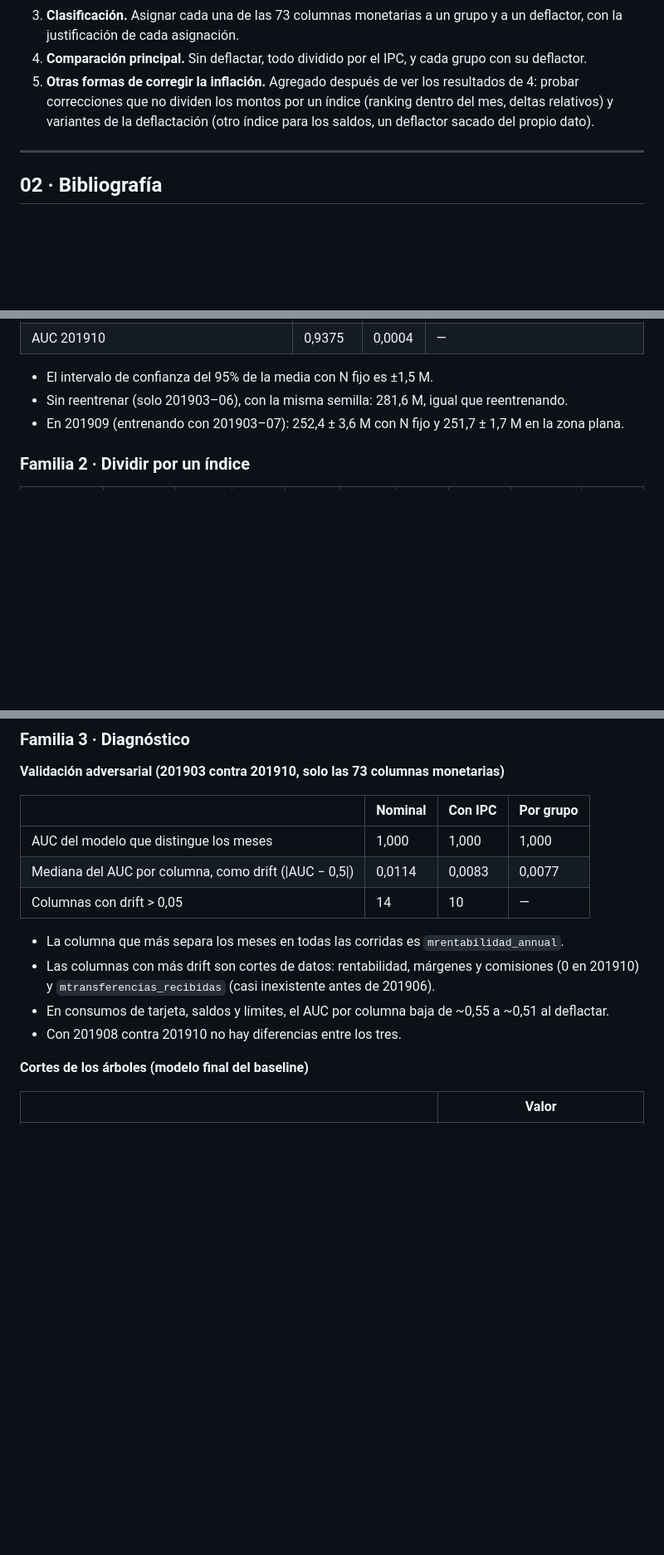
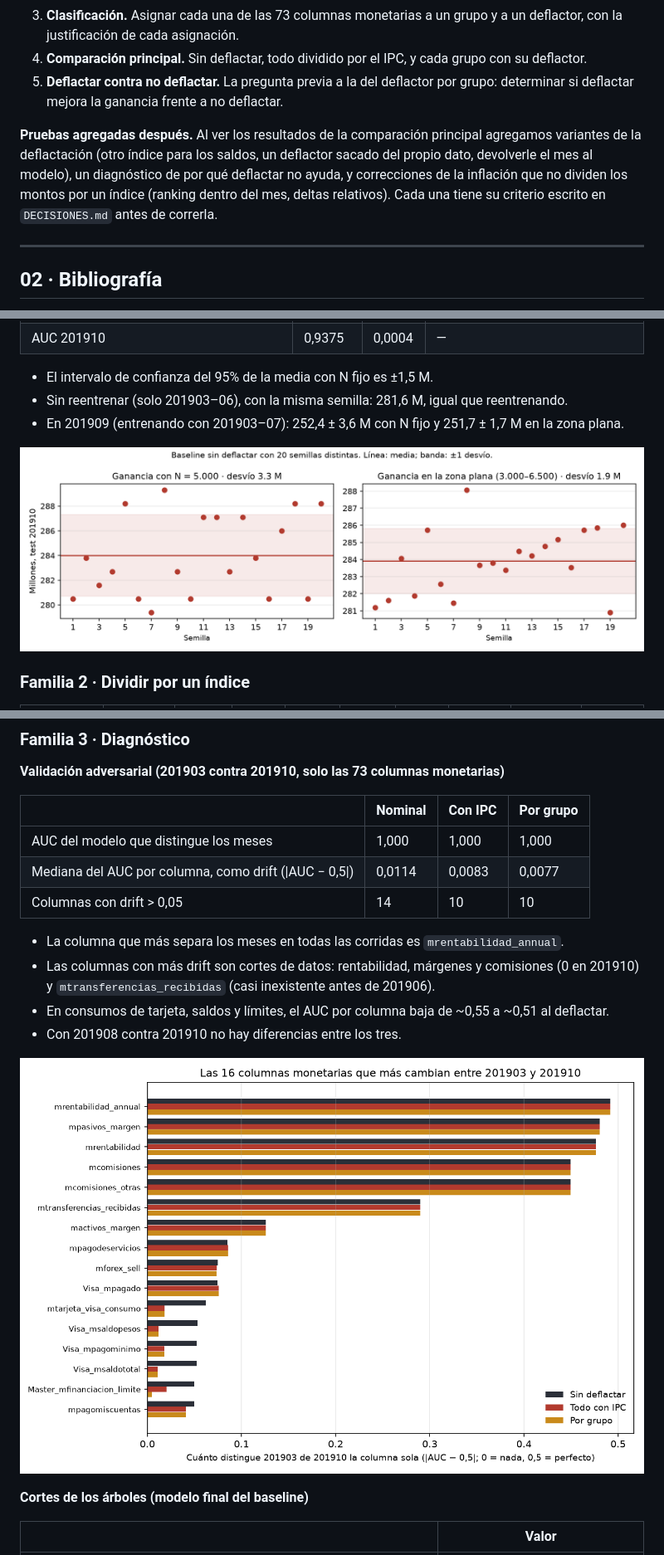
Before and after one commit to esqale/dmeyf2026-experimento, a Markdown page: docs/investigacion.md, 3 parts joined by grey strips. Shown at 83% size. Drawn GitHub-style; pictures changed too: docs/figuras/adversarial_columnas.png (added), docs/figuras/ruido_semillas.png (added); blank space fills up the shorter version.

```diff
--- a/docs/investigacion.md
+++ b/docs/investigacion.md
@@ -29,7 +29,9 @@ Por ejemplo, si el IPC de enero de 2019 es 100 y el de enero de 2020 es 200, un
 2. **Ruido.** Medir cuánto se mueve la ganancia por azar (semilla), para saber qué diferencias son reales.
 3. **Clasificación.** Asignar cada una de las 73 columnas monetarias a un grupo y a un deflactor, con la justificación de cada asignación.
 4. **Comparación principal.** Sin deflactar, todo dividido por el IPC, y cada grupo con su deflactor.
-5. **Otras formas de corregir la inflación.** Agregado después de ver los resultados de 4: probar correcciones que no dividen los montos por un índice (ranking dentro del mes, deltas relativos) y variantes de la deflactación (otro índice para los saldos, un deflactor sacado del propio dato).
+5. **Deflactar contra no deflactar.** La pregunta previa a la del deflactor por grupo: determinar si deflactar mejora la ganancia frente a no deflactar.
+
+**Pruebas agregadas después.** Al ver los resultados de la comparación principal agregamos variantes de la deflactación (otro índice para los saldos, un deflactor sacado del propio dato, devolverle el mes al modelo), un diagnóstico de por qué deflactar no ayuda, y correcciones de la inflación que no dividen los montos por un índice (ranking dentro del mes, deltas relativos). Cada una tiene su criterio escrito en `DECISIONES.md` antes de correrla.
 
 ---
 
@@ -199,6 +202,8 @@ Diferencias contra el baseline en millones de pesos. "Gana" = semillas, de 20, e
 - El intervalo de confianza del 95% de la media con N fijo es ±1,5 M.
 - Sin reentrenar (solo 201903–06), con la misma semilla: 281,6 M, igual que reentrenando.
 - En 201909 (entrenando con 201903–07): 252,4 ± 3,6 M con N fijo y 251,7 ± 1,7 M en la zona plana.
+
+![Ruido por semilla](figuras/ruido_semillas.png)
 
 ### Familia 2 · Dividir por un índice
 
@@ -239,12 +246,14 @@ AUC de validación (201908) del mejor intento de cada Optuna: baseline 0,93294
 |---|---|---|---|
 | AUC del modelo que distingue los meses | 1,000 | 1,000 | 1,000 |
 | Mediana del AUC por columna, como drift (\|AUC − 0,5\|) | 0,0114 | 0,0083 | 0,0077 |
-| Columnas con drift > 0,05 | 14 | 10 | — |
+| Columnas con drift > 0,05 | 14 | 10 | 10 |
 
 - La columna que más separa los meses en todas las corridas es `mrentabilidad_annual`.
 - Las columnas con más drift son cortes de datos: rentabilidad, márgenes y comisiones (0 en 201910) y `mtransferencias_recibidas` (casi inexistente antes de 201906).
 - En consumos de tarjeta, saldos y límites, el AUC por columna baja de ~0,55 a ~0,51 al deflactar.
 - Con 201908 contra 201910 no hay diferencias entre los tres.
+
+![Validación adversarial por columna](figuras/adversarial_columnas.png)
 
 **Cortes de los árboles (modelo final del baseline)**
 
```
Also changed, not shown: other parts of docs/investigacion.md (+36 -31 lines), docs/figuras/comparacion_principal.png (added), 2 other files.
